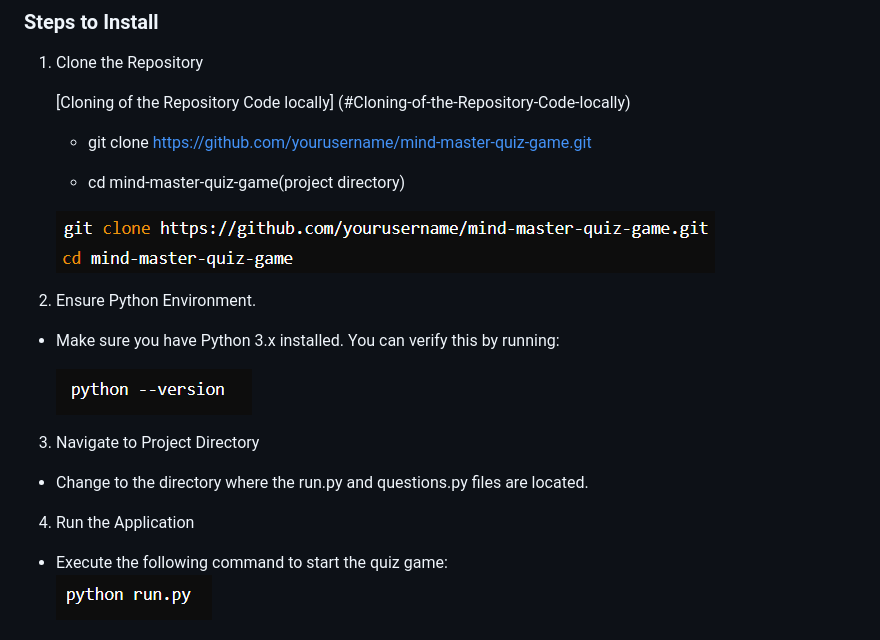
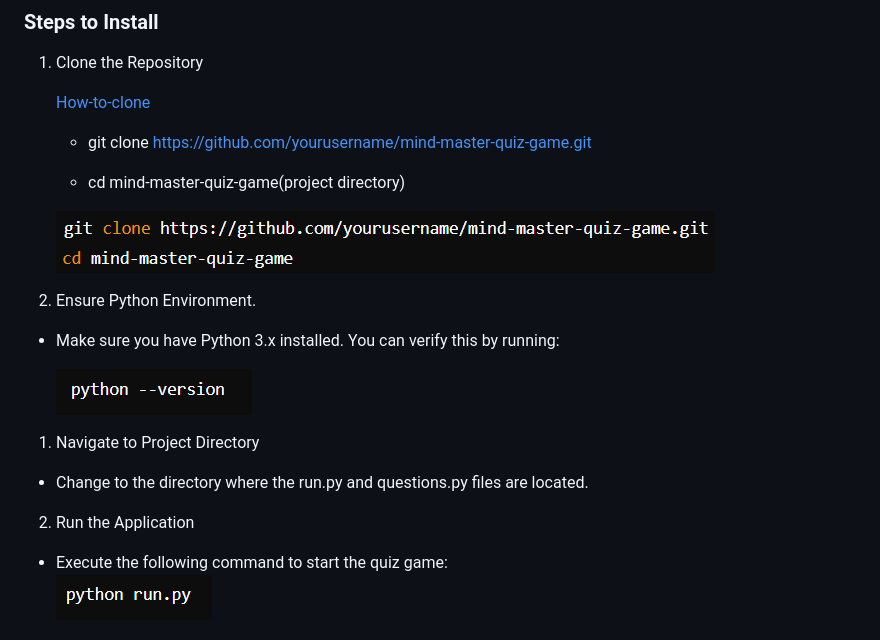
Before and after one commit to HBica05/MindMastery, a Markdown page: README.md, the part around the change printed below. Rendered like a GitHub page.

```diff
--- a/README.md
+++ b/README.md
@@ -30,7 +30,8 @@ The MIND MASTER Quiz Game is a Python-based quiz application that allows users t
 
 1. Clone the Repository
 
-   [Cloning of the Repository Code locally] (#Cloning-of-the-Repository-Code-locally)
+    [How-to-clone](#Cloning-of-the-Repository-Code-locally)
+
    * git clone https://github.com/yourusername/mind-master-quiz-game.git
 
    * cd mind-master-quiz-game(project directory)
@@ -42,10 +43,10 @@ The MIND MASTER Quiz Game is a Python-based quiz application that allows users t
 
     ![alt text](image-9.png)
 
-3. Navigate to Project Directory
+1. Navigate to Project Directory
  * Change to the directory where the run.py and questions.py files are located.
 
-4. Run the Application
+2. Run the Application
 
 * Execute the following command to start the quiz game:
     ![alt text](image-11.png)
```
Also changed, not shown: other parts of README.md (+17 -5 lines).
